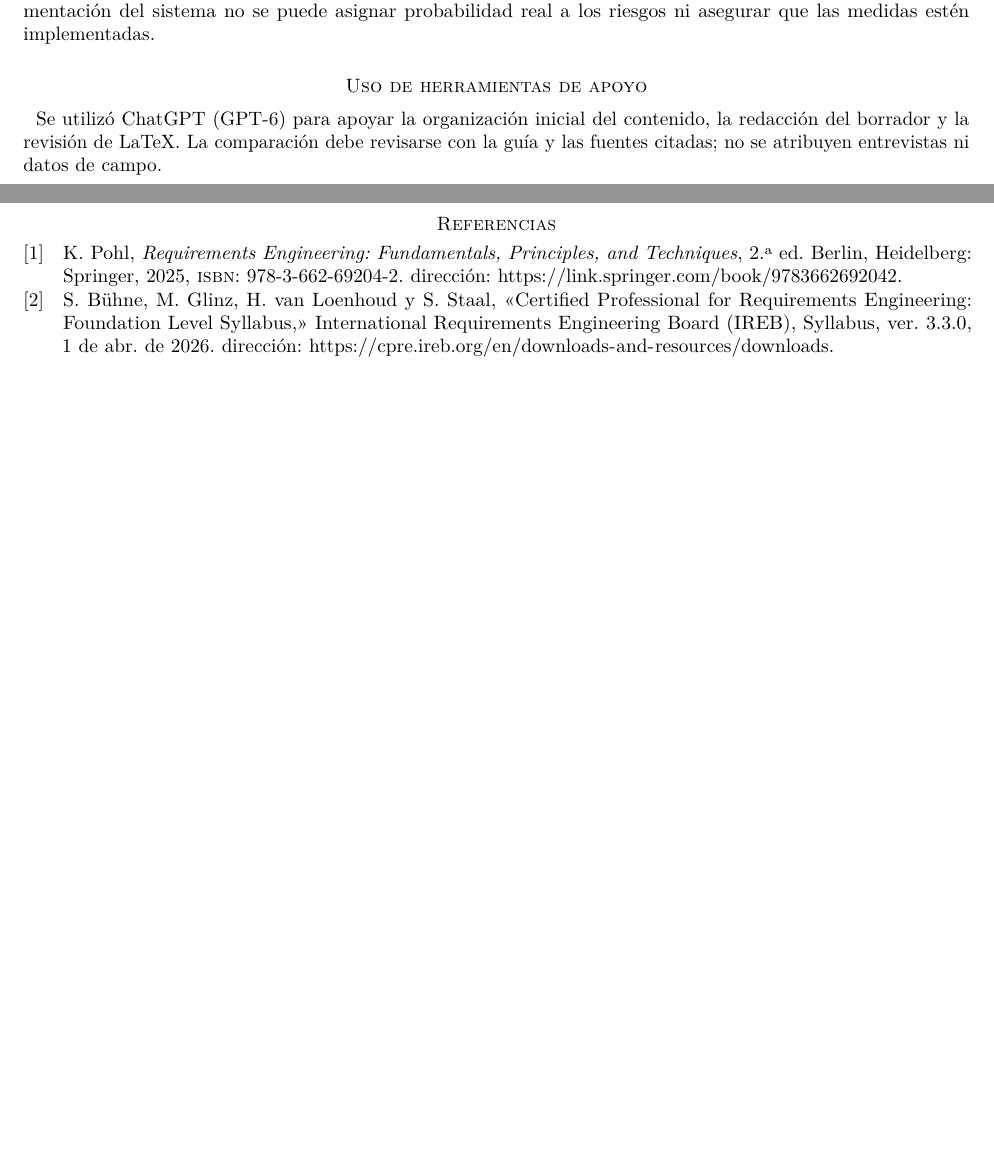
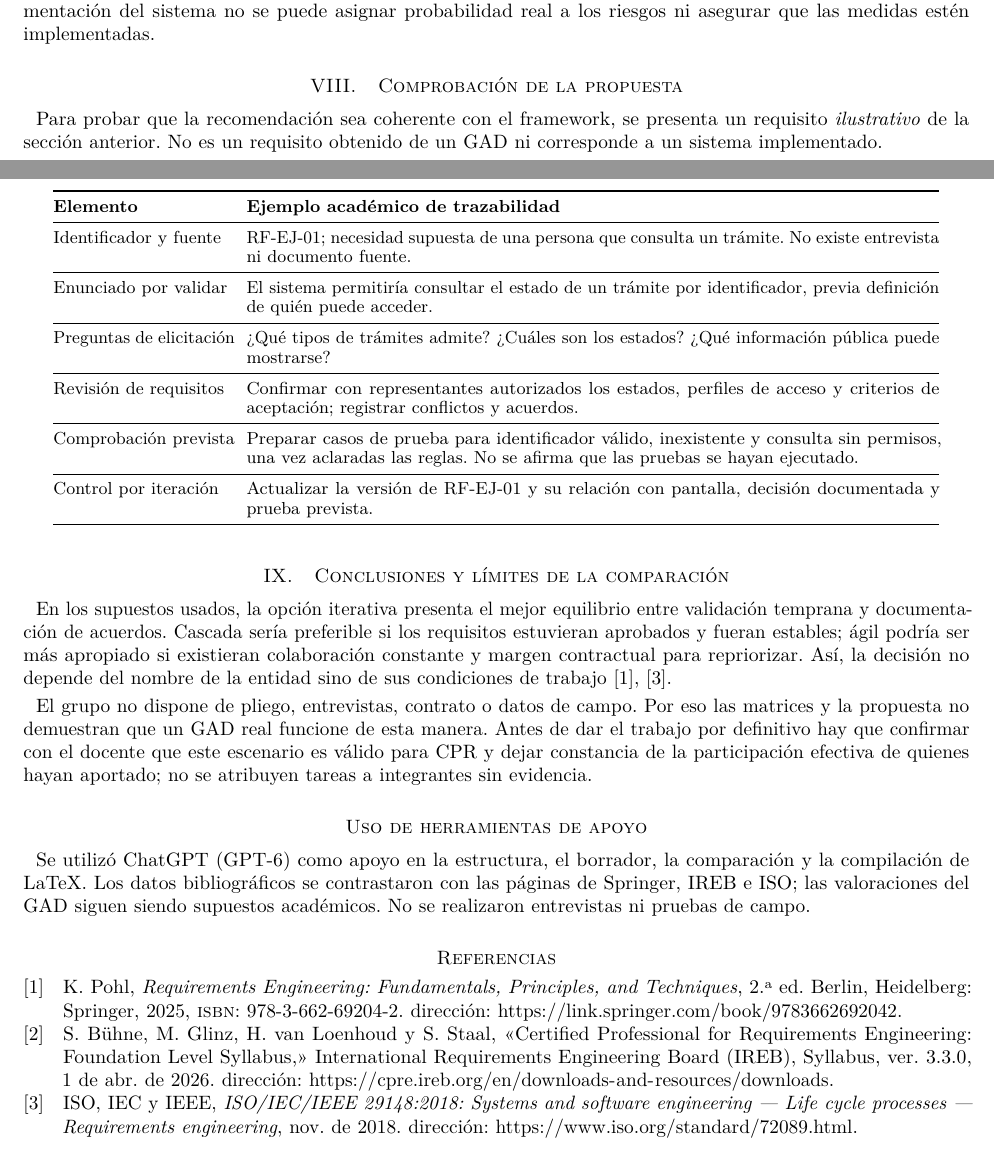
Before and after one commit to WinstonCD/ISR401-Trabajos-Grupales, a LaTeX paper (GA-PRAC-01/main.tex): two parts of pages 3 and 4 of 4, joined at a grey line, cut so that both start at the same text, the shorter picture padded with empty space. Compiled offline with pdfLaTeX.

Commit message:
docs : revisar trazabilidad, fuentes y versión final

```diff
--- a/GA-PRAC-01/main.tex
+++ b/GA-PRAC-01/main.tex
@@ -171,8 +171,40 @@ Confundir revisión con aceptación & Una demostración satisfactoria podría in
 \normalsize
 Estas medidas son propuestas académicas. Sin el contrato, un responsable institucional confirmado ni documentación del sistema no se puede asignar probabilidad real a los riesgos ni asegurar que las medidas estén implementadas.
 
+
+\section{Comprobación de la propuesta}
+Para probar que la recomendación sea coherente con el framework, se presenta un requisito \emph{ilustrativo} de la sección anterior. No es un requisito obtenido de un GAD ni corresponde a un sistema implementado.
+
+\small
+\begin{longtable}{@{}p{3.3cm}p{12.6cm}@{}}
+\toprule
+\textbf{Elemento} & \textbf{Ejemplo académico de trazabilidad}\\
+\midrule\endfirsthead
+\toprule
+\textbf{Elemento} & \textbf{Ejemplo académico de trazabilidad}\\
+\midrule\endhead
+Identificador y fuente & RF-EJ-01; necesidad supuesta de una persona que consulta un trámite. No existe entrevista ni documento fuente.\\
+\midrule
+Enunciado por validar & El sistema permitiría consultar el estado de un trámite por identificador, previa definición de quién puede acceder.\\
+\midrule
+Preguntas de elicitación & ¿Qué tipos de trámites admite? ¿Cuáles son los estados? ¿Qué información pública puede mostrarse?\\
+\midrule
+Revisión de requisitos & Confirmar con representantes autorizados los estados, perfiles de acceso y criterios de aceptación; registrar conflictos y acuerdos.\\
+\midrule
+Comprobación prevista & Preparar casos de prueba para identificador válido, inexistente y consulta sin permisos, una vez aclaradas las reglas. No se afirma que las pruebas se hayan ejecutado.\\
+\midrule
+Control por iteración & Actualizar la versión de RF-EJ-01 y su relación con pantalla, decisión documentada y prueba prevista.\\
+\midrule
+\end{longtable}
+\normalsize
+
+\section{Conclusiones y límites de la comparación}
+En los supuestos usados, la opción iterativa presenta el mejor equilibrio entre validación temprana y documentación de acuerdos. Cascada sería preferible si los requisitos estuvieran aprobados y fueran estables; ágil podría ser más apropiado si existieran colaboración constante y margen contractual para repriorizar. Así, la decisión no depende del nombre de la entidad sino de sus condiciones de trabajo \cite{pohl2025,iso2018}.
+
+El grupo no dispone de pliego, entrevistas, contrato o datos de campo. Por eso las matrices y la propuesta no demuestran que un GAD real funcione de esta manera. Antes de dar el trabajo por definitivo hay que confirmar con el docente que este escenario es válido para CPR y dejar constancia de la participación efectiva de quienes hayan aportado; no se atribuyen tareas a integrantes sin evidencia.
+
 \section*{Uso de herramientas de apoyo}
-Se utilizó ChatGPT (GPT-6) para apoyar la organización inicial del contenido, la redacción del borrador y la revisión de LaTeX. La comparación debe revisarse con la guía y las fuentes citadas; no se atribuyen entrevistas ni datos de campo.
+Se utilizó ChatGPT (GPT-6) como apoyo en la estructura, el borrador, la comparación y la compilación de LaTeX. Los datos bibliográficos se contrastaron con las páginas de Springer, IREB e ISO; las valoraciones del GAD siguen siendo supuestos académicos. No se realizaron entrevistas ni pruebas de campo.
 
 \printbibliography
 \end{document}
```
Also changed, not shown: GA-PRAC-01/README.md, GA-PRAC-01/main.pdf, GA-PRAC-01/main.tex (2 more changed lines).
